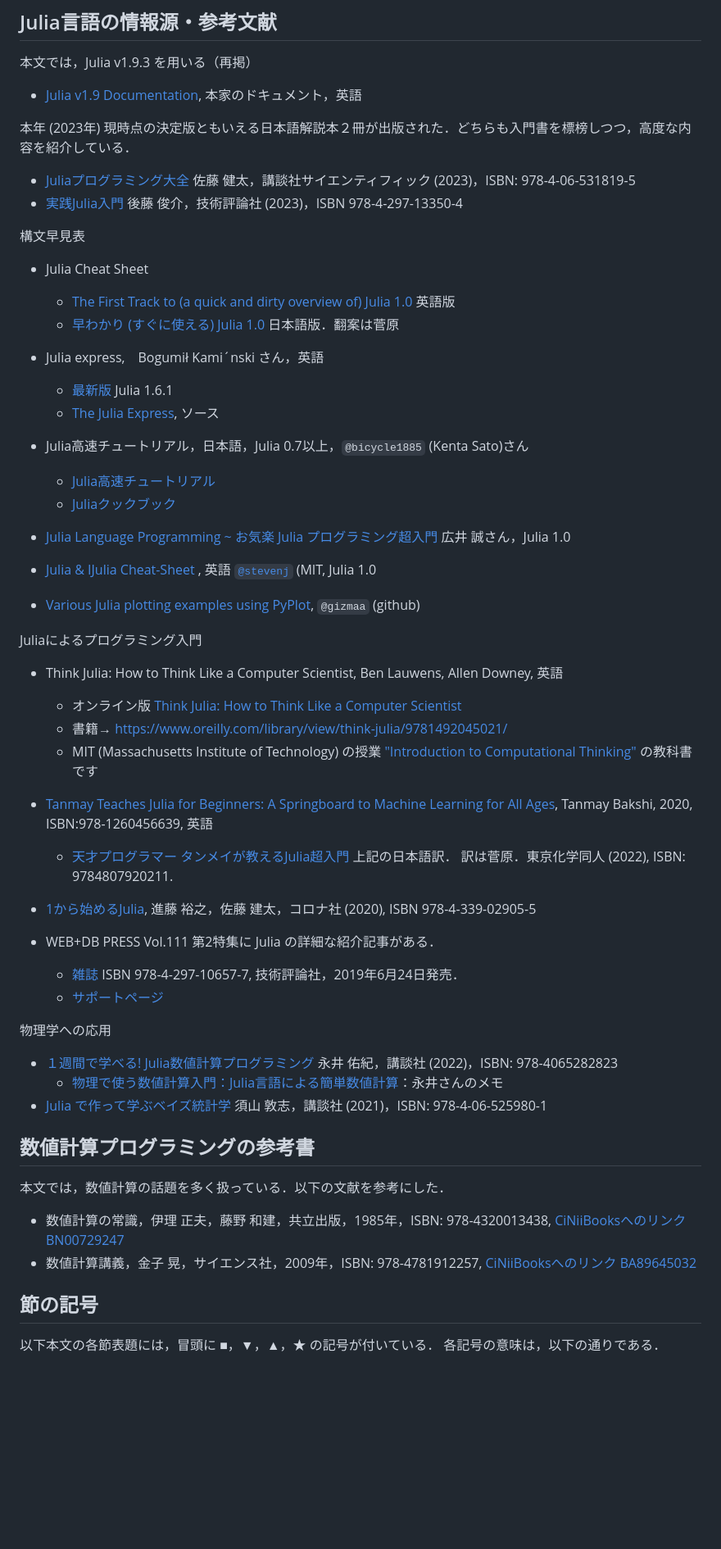
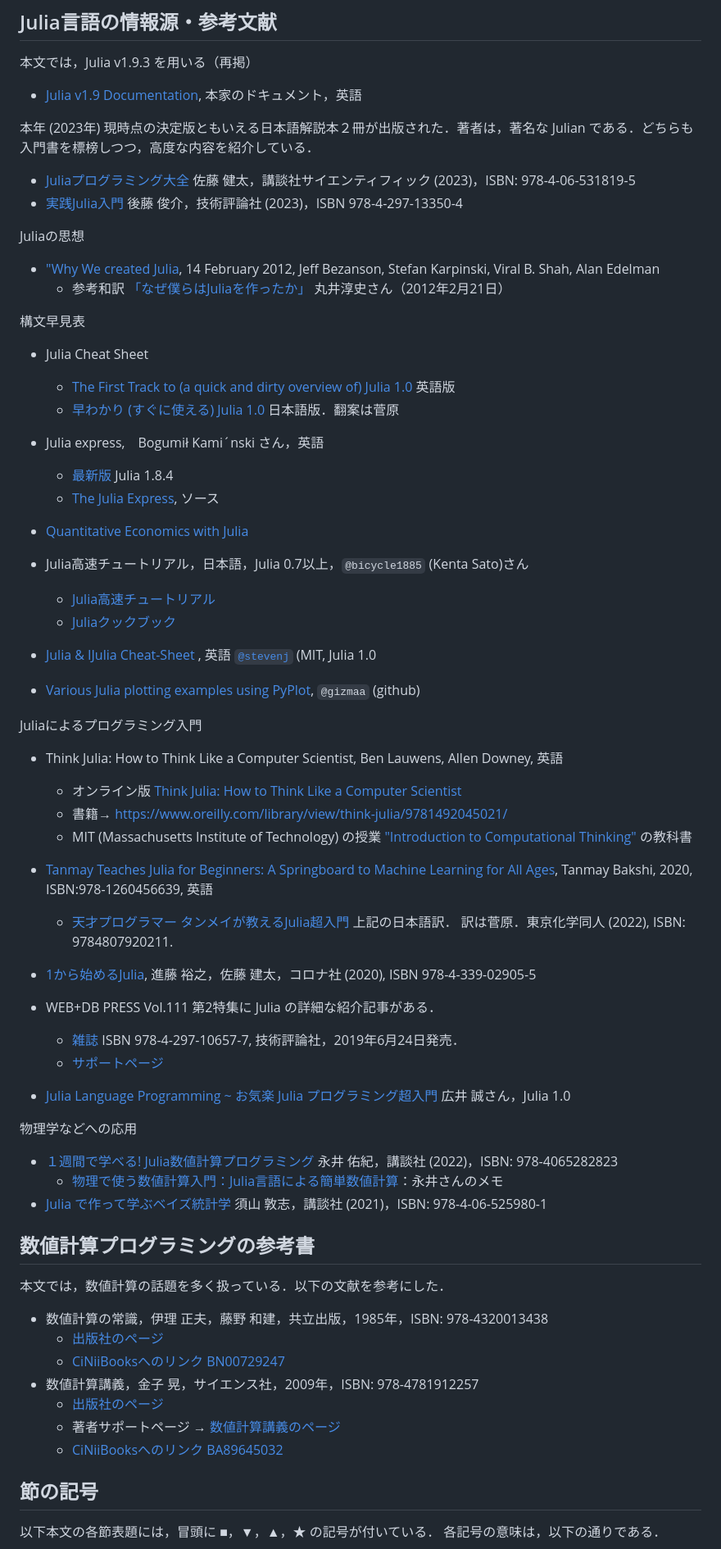
Before and after one commit to hsugawa8651/memoProgClass2023w.jl, a Markdown page: docs/src/ch00.md, the part around the change. Shown at 82% size. Rendered like a GitHub page; blank space fills up the shorter version.

Commit message:
ch00.md textbooks

```diff
--- a/docs/src/ch00.md
+++ b/docs/src/ch00.md
@@ -60,10 +60,14 @@ Julia言語の 1.0 版は，2018年8月に公開された．
 
 * [Julia v1.9 Documentation](https://docs.julialang.org/en/v1/), 本家のドキュメント，英語
 
-本年 (2023年) 現時点の決定版ともいえる日本語解説本２冊が出版された．どちらも入門書を標榜しつつ，高度な内容を紹介している．
+本年 (2023年) 現時点の決定版ともいえる日本語解説本２冊が出版された．著者は，著名な Julian である．どちらも入門書を標榜しつつ，高度な内容を紹介している．
 
 * [Juliaプログラミング大全](https://www.kspub.co.jp/book/detail/5318195.html) 佐藤 健太，講談社サイエンティフィック (2023)，ISBN: 978-4-06-531819-5
 * [実践Julia入門](https://gihyo.jp/book/2023/978-4-297-13350-4) 後藤 俊介，技術評論社 (2023)，ISBN 978-4-297-13350-4
+
+Juliaの思想
+* ["Why We created Julia](https://julialang.org/blog/2012/02/why-we-created-julia/), 14 February 2012, Jeff Bezanson, Stefan Karpinski, Viral B. Shah, Alan Edelman
+  * 参考和訳 [「なぜ僕らはJuliaを作ったか」](https://www.geidai.ac.jp/~marui/julialang/why_we_created_julia/index.html) 丸井淳史さん（2012年2月21日）
 
 構文早見表
 
@@ -71,17 +75,15 @@ Julia言語の 1.0 版は，2018年8月に公開された．
   * [The First Track to (a quick and dirty overview of) Julia 1.0](https://juliadocs.github.io/Julia-Cheat-Sheet/) 英語版
   * [早わかり (すぐに使える) Julia 1.0](https://juliadocs.github.io/Julia-Cheat-Sheet/ja/) 日本語版．翻案は菅原
 
+* Julia express,　Bogumił Kami´nski さん，英語
+  * [最新版](http://bogumilkaminski.pl/files/julia_express.pdf) Julia 1.8.4
+  * [The Julia Express](https://github.com/bkamins/The-Julia-Express), ソース
 
-
-* Julia express,　Bogumił Kami´nski さん，英語
-  * [最新版](http://bogumilkaminski.pl/files/julia_express.pdf) Julia 1.6.1
-  * [The Julia Express](https://github.com/bkamins/The-Julia-Express), ソース
+* [Quantitative Economics with Julia](https://julia.quantecon.org/intro.html)
 
 * Julia高速チュートリアル，日本語，Julia 0.7以上，`@bicycle1885` (Kenta Sato)さん
   * [Julia高速チュートリアル](https://nbviewer.org/github/bicycle1885/Julia-Tutorial/blob/master/Julia%E9%AB%98%E9%80%9F%E3%83%81%E3%83%A5%E3%83%BC%E3%83%88%E3%83%AA%E3%82%A2%E3%83%AB.ipynb)
   * [Juliaクックブック](https://nbviewer.org/github/bicycle1885/Julia-Tutorial/blob/master/Julia%E3%82%AF%E3%83%83%E3%82%AF%E3%83%96%E3%83%83%E3%82%AF.ipynb)
-
-* [Julia Language Programming ~ お気楽 Julia プログラミング超入門](http://www.nct9.ne.jp/m_hiroi/light/julia.html) 広井 誠さん，Julia 1.0
 
 * [Julia & IJulia Cheat-Sheet](https://math.mit.edu/~stevenj/Julia-cheatsheet.pdf) , 英語 [`@stevenj`](https://math.mit.edu/~stevenj/) (MIT, Julia 1.0
 
@@ -92,7 +94,7 @@ Juliaによるプログラミング入門
 * Think Julia: How to Think Like a Computer Scientist, Ben Lauwens, Allen Downey, 英語
   * オンライン版 [Think Julia: How to Think Like a Computer Scientist](https://benlauwens.github.io/ThinkJulia.jl/latest/book.html)
   * 書籍→  https://www.oreilly.com/library/view/think-julia/9781492045021/
-  * MIT (Massachusetts Institute of Technology) の授業 ["Introduction to Computational Thinking"](https://computationalthinking.mit.edu) の教科書です
+  * MIT (Massachusetts Institute of Technology) の授業 ["Introduction to Computational Thinking"](https://computationalthinking.mit.edu) の教科書
 
 * [Tanmay Teaches Julia for Beginners: A Springboard to Machine Learning for All Ages](https://www.mheducation.com.sg/tanmay-teaches-julia-for-beginners-a-springboard-to-machine-learning-for-all-ages-9781260456639-asia), Tanmay Bakshi, 2020, ISBN:978-1260456639, 英語
   * [天才プログラマー タンメイが教えるJulia超入門](http://www.tkd-pbl.com/book/b598314.html) 上記の日本語訳． 訳は菅原．東京化学同人 (2022), ISBN: 9784807920211.
@@ -102,7 +104,9 @@ Juliaによるプログラミング入門
   * [雑誌](https://gihyo.jp/magazine/wdpress/archive/2019/vol111) ISBN 978-4-297-10657-7, 技術評論社，2019年6月24日発売．
   * [サポートページ](https://gihyo.jp/magazine/wdpress/archive/2019/vol111/support)
 
-物理学への応用
+* [Julia Language Programming ~ お気楽 Julia プログラミング超入門](http://www.nct9.ne.jp/m_hiroi/light/julia.html) 広井 誠さん，Julia 1.0
+
+物理学などへの応用
 * [１週間で学べる! Julia数値計算プログラミング](https://bookclub.kodansha.co.jp/product?item=0000348223) 永井 佑紀，講談社 (2022)，ISBN: 978-4065282823
   * [物理で使う数値計算入門：Julia言語による簡単数値計算](https://webpark1378.sakura.ne.jp/nagai/julianote.pdf)：永井さんのメモ
 * [Julia で作って学ぶベイズ統計学](https://bookclub.kodansha.co.jp/product?item=0000358063) 須山 敦志，講談社 (2021)，ISBN: 978-4-06-525980-1
@@ -111,8 +115,13 @@ Juliaによるプログラミング入門
 
 本文では，数値計算の話題を多く扱っている．以下の文献を参考にした．
 
-* 数値計算の常識，伊理 正夫，藤野 和建，共立出版，1985年，ISBN: 978-4320013438, [CiNiiBooksへのリンク  BN00729247](https://ci.nii.ac.jp/ncid/BN00729247)
-* 数値計算講義，金子 晃，サイエンス社，2009年，ISBN: 978-4781912257, [CiNiiBooksへのリンク  BA89645032](https://ci.nii.ac.jp/ncid/BA89645032)
+* 数値計算の常識，伊理 正夫，藤野 和建，共立出版，1985年，ISBN: 978-4320013438
+  * [出版社のページ](https://www.kyoritsu-pub.co.jp/book/b10011417.html)
+  * [CiNiiBooksへのリンク  BN00729247](https://ci.nii.ac.jp/ncid/BN00729247)
+* 数値計算講義，金子 晃，サイエンス社，2009年，ISBN: 978-4781912257
+  * [出版社のページ](https://www.saiensu.co.jp/search/?isbn=978-4-7819-1225-7&y=2009)
+  * 著者サポートページ → [数値計算講義のページ](http://www.kanenko.com/~kanenko/Book/NUMCAL/sci.html)
+  * [CiNiiBooksへのリンク  BA89645032](https://ci.nii.ac.jp/ncid/BA89645032)
 
 ## 節の記号
 
```
